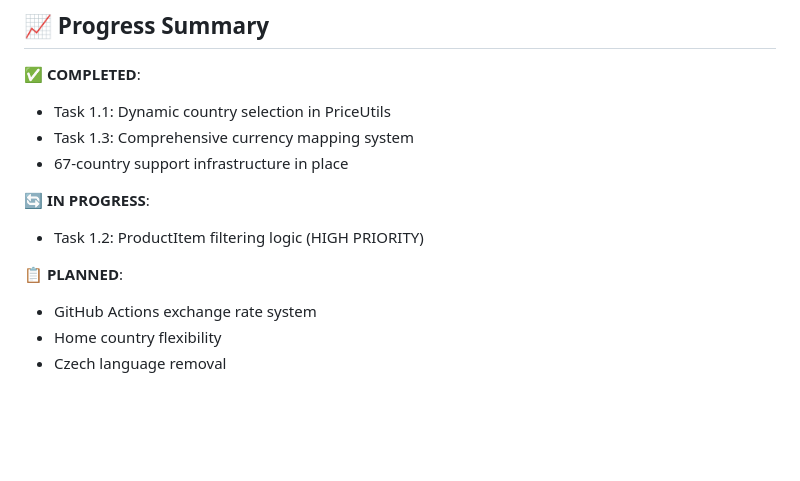
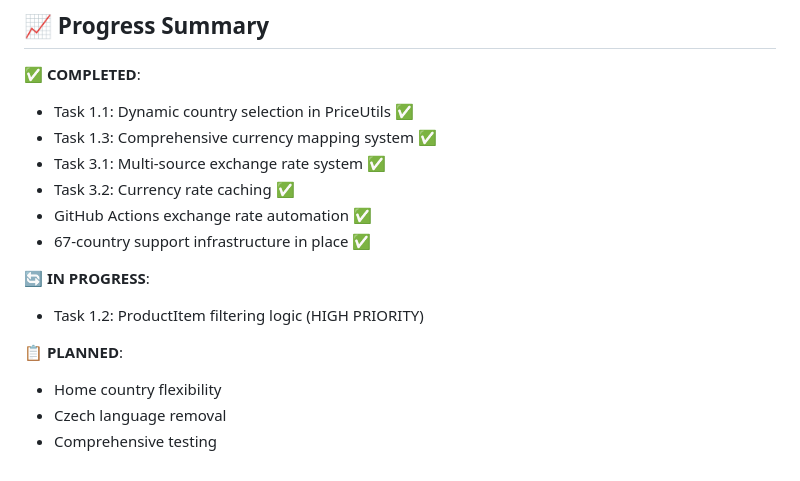
Before and after one commit to jonasjancarik/ikea-price-scout, a Markdown page: MULTI_COUNTRY_TRANSITION.md, the part around the change printed below. GitHub-like rendering; blank space fills up the shorter version.

```diff
--- a/MULTI_COUNTRY_TRANSITION.md
+++ b/MULTI_COUNTRY_TRANSITION.md
@@ -282,14 +305,17 @@ comparisonCountries: [
 
 ## 📈 Progress Summary
 **✅ COMPLETED**:
-- Task 1.1: Dynamic country selection in PriceUtils
-- Task 1.3: Comprehensive currency mapping system
-- 67-country support infrastructure in place
+- Task 1.1: Dynamic country selection in PriceUtils ✅
+- Task 1.3: Comprehensive currency mapping system ✅
+- Task 3.1: Multi-source exchange rate system ✅
+- Task 3.2: Currency rate caching ✅
+- GitHub Actions exchange rate automation ✅
+- 67-country support infrastructure in place ✅
 
 **🔄 IN PROGRESS**:
 - Task 1.2: ProductItem filtering logic (HIGH PRIORITY)
 
 **📋 PLANNED**:
-- GitHub Actions exchange rate system
 - Home country flexibility
 - Czech language removal
+- Comprehensive testing
```
Also changed, not shown: other parts of MULTI_COUNTRY_TRANSITION.md (+43 -20 lines).
